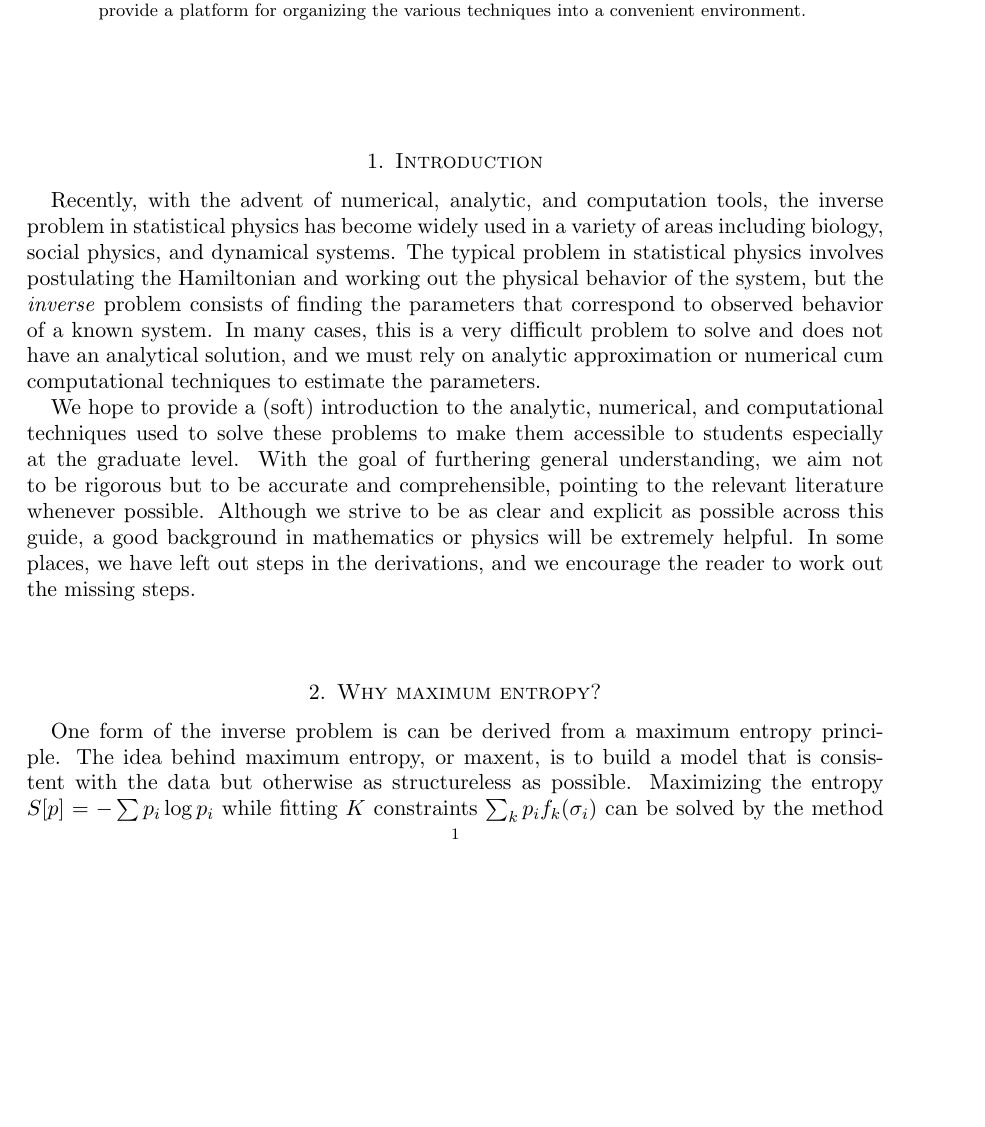
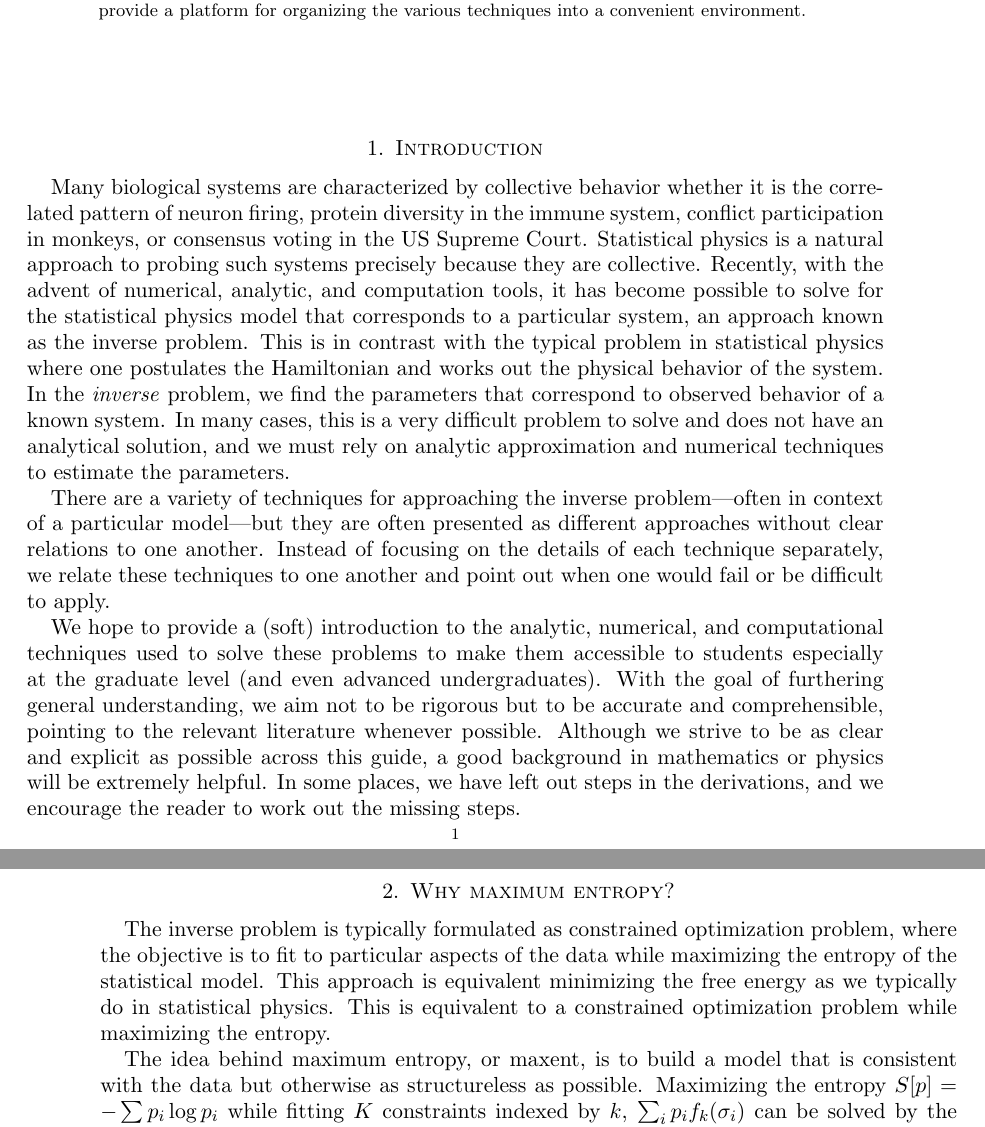
Before and after one commit to eltrompetero/coniii, a LaTeX paper (guide.tex): part of page 1 of 6 before the commit and two parts of pages 1 and 2 of 6 after it, the two joined at a grey line, cut so that both start at the same text, the shorter picture padded with empty space. Compiled offline with pdfLaTeX.

Commit message:
Addition to manuscript.

```diff
--- a/guide.tex
+++ b/guide.tex
@@ -24,12 +24,18 @@ CONIII is a project for providing a simple interface to various algorithms for s
 \maketitle
 
 \section{Introduction}
-Recently, with the advent of numerical, analytic, and computation tools, the inverse problem in statistical physics has become widely used in a variety of areas including biology, social physics, and dynamical systems. The typical problem in statistical physics involves postulating the Hamiltonian and working out the physical behavior of the system, but the \textit{inverse} problem consists of finding the parameters that correspond to observed behavior of a known system. In many cases, this is a very difficult problem to solve and does not have an analytical solution, and we must rely on analytic approximation or numerical cum computational techniques to estimate the parameters.
+Many biological systems are characterized by collective behavior whether it is the correlated pattern of neuron firing, protein diversity in the immune system, conflict participation in monkeys, or consensus voting in the US Supreme Court. Statistical physics is a natural approach to probing such systems precisely because they are collective.
+Recently, with the advent of numerical, analytic, and computation tools, it has become possible to solve for the statistical physics model that corresponds to a particular system, an approach known as the inverse problem.
+This is in contrast with the typical problem in statistical physics where one postulates the Hamiltonian and works out the physical behavior of the system. In the \textit{inverse} problem, we  find the parameters that correspond to observed behavior of a known system. In many cases, this is a very difficult problem to solve and does not have an analytical solution, and we must rely on analytic approximation and numerical techniques to estimate the parameters.
 
-We hope to provide a (soft) introduction to the analytic, numerical, and computational techniques used to solve these problems to make them accessible to students especially at the graduate level. With the goal of furthering general understanding, we aim not to be rigorous but to be accurate and comprehensible, pointing to the relevant literature whenever possible. Although we strive to be as clear and explicit as possible across this guide, a good background in mathematics or physics will be extremely helpful. In some places, we have left out steps in the derivations, and we encourage the reader to work out the missing steps.
+There are a variety of techniques for approaching the inverse problem|often in context of a particular model|but they are often presented as different approaches without clear relations to one another. Instead of focusing on the details of each technique separately, we relate these techniques to one another and point out when one would fail or be difficult to apply.
+
+We hope to provide a (soft) introduction to the analytic, numerical, and computational techniques used to solve these problems to make them accessible to students especially at the graduate level (and even advanced undergraduates). With the goal of furthering general understanding, we aim not to be rigorous but to be accurate and comprehensible, pointing to the relevant literature whenever possible. Although we strive to be as clear and explicit as possible across this guide, a good background in mathematics or physics will be extremely helpful. In some places, we have left out steps in the derivations, and we encourage the reader to work out the missing steps.
 
 \section{Why maximum entropy?}
-One form of the inverse problem is can be derived from a maximum entropy principle. The idea behind maximum entropy, or maxent, is to build a model that is consistent with the data but otherwise as structureless as possible. Maximizing the entropy $S[p] = -\sum p_i \log p_i$ while fitting $K$ constraints $\sum_k p_i f_k(\sigma_i)$ can be solved by the method of Langrangian multipliers
+The inverse problem is typically formulated as constrained optimization problem, where the objective is to fit to particular aspects of the data while maximizing the entropy of the statistical model. This approach is equivalent minimizing the free energy as we typically do in statistical physics. This is equivalent to a constrained optimization problem while maximizing the entropy.
+
+The idea behind maximum entropy, or maxent, is to build a model that is consistent with the data but otherwise as structureless as possible. Maximizing the entropy $S[p] = -\sum p_i \log p_i$ while fitting $K$ constraints indexed by $k$, $\sum_i p_i f_k(\sigma_i)$ can be solved by the method of Langrangian multipliers
 \begin{align}
 	-\ln Z &= -\sum_i p_i\log p_i - \sum_k \lambda_k \sum_i p_i f_k(\sigma_i)\\
 	F &= S - \br{E}
```
Also changed, not shown: guide.tex (12 more changed lines).
